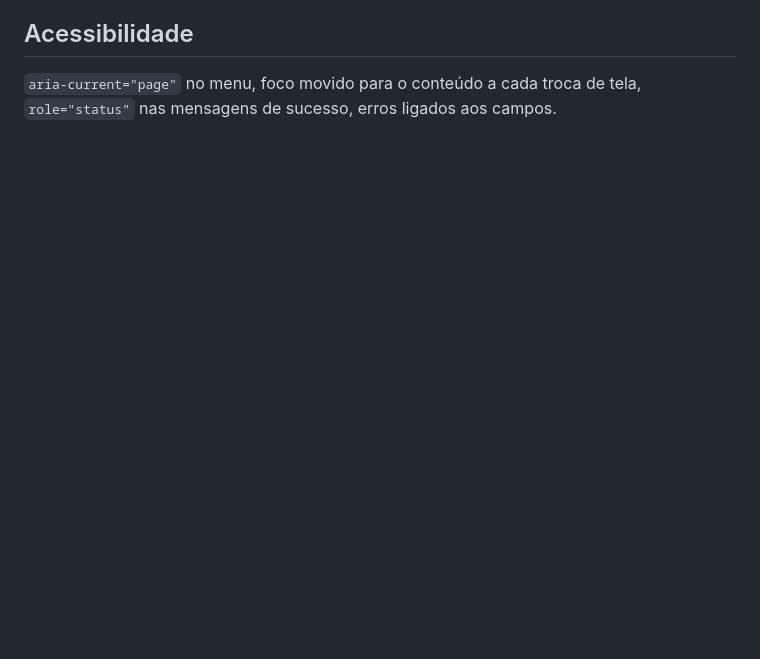
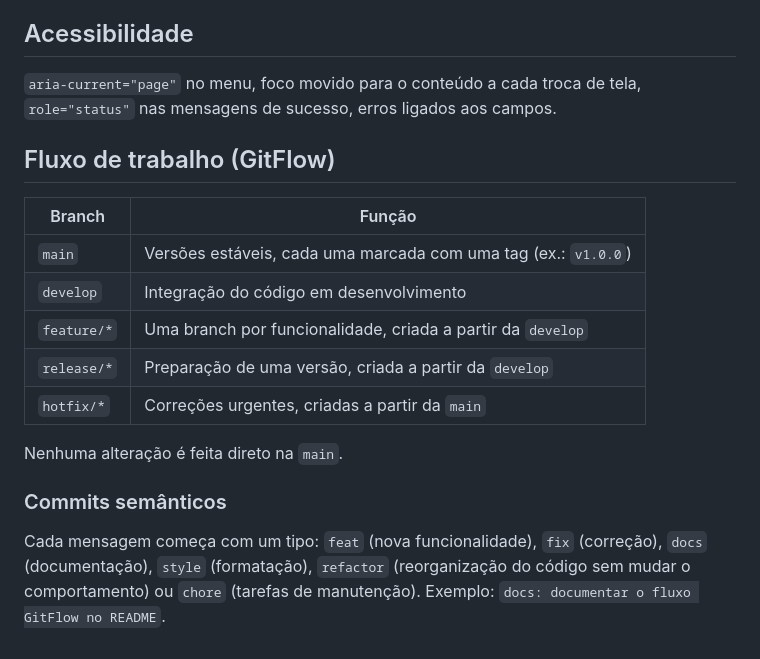
Before and after one commit to engeduardomanhani/projeto-ong-spa, a Markdown page: README.md, the part around the change. GitHub-like rendering; blank space fills up the shorter version.

Commit message:
docs: documentar o fluxo GitFlow e os commits semânticos no README

```diff
--- a/README.md
+++ b/README.md
@@ -71,3 +71,22 @@ estático, sem configuração.
 
 `aria-current="page"` no menu, foco movido para o conteúdo a cada troca de tela,
 `role="status"` nas mensagens de sucesso, erros ligados aos campos.
+
+## Fluxo de trabalho (GitFlow)
+
+| Branch | Função |
+|--------|--------|
+| `main` | Versões estáveis, cada uma marcada com uma tag (ex.: `v1.0.0`) |
+| `develop` | Integração do código em desenvolvimento |
+| `feature/*` | Uma branch por funcionalidade, criada a partir da `develop` |
+| `release/*` | Preparação de uma versão, criada a partir da `develop` |
+| `hotfix/*` | Correções urgentes, criadas a partir da `main` |
+
+Nenhuma alteração é feita direto na `main`.
+
+### Commits semânticos
+
+Cada mensagem começa com um tipo: `feat` (nova funcionalidade), `fix` (correção),
+`docs` (documentação), `style` (formatação), `refactor` (reorganização do código
+sem mudar o comportamento) ou `chore` (tarefas de manutenção).
+Exemplo: `docs: documentar o fluxo GitFlow no README`.
```
